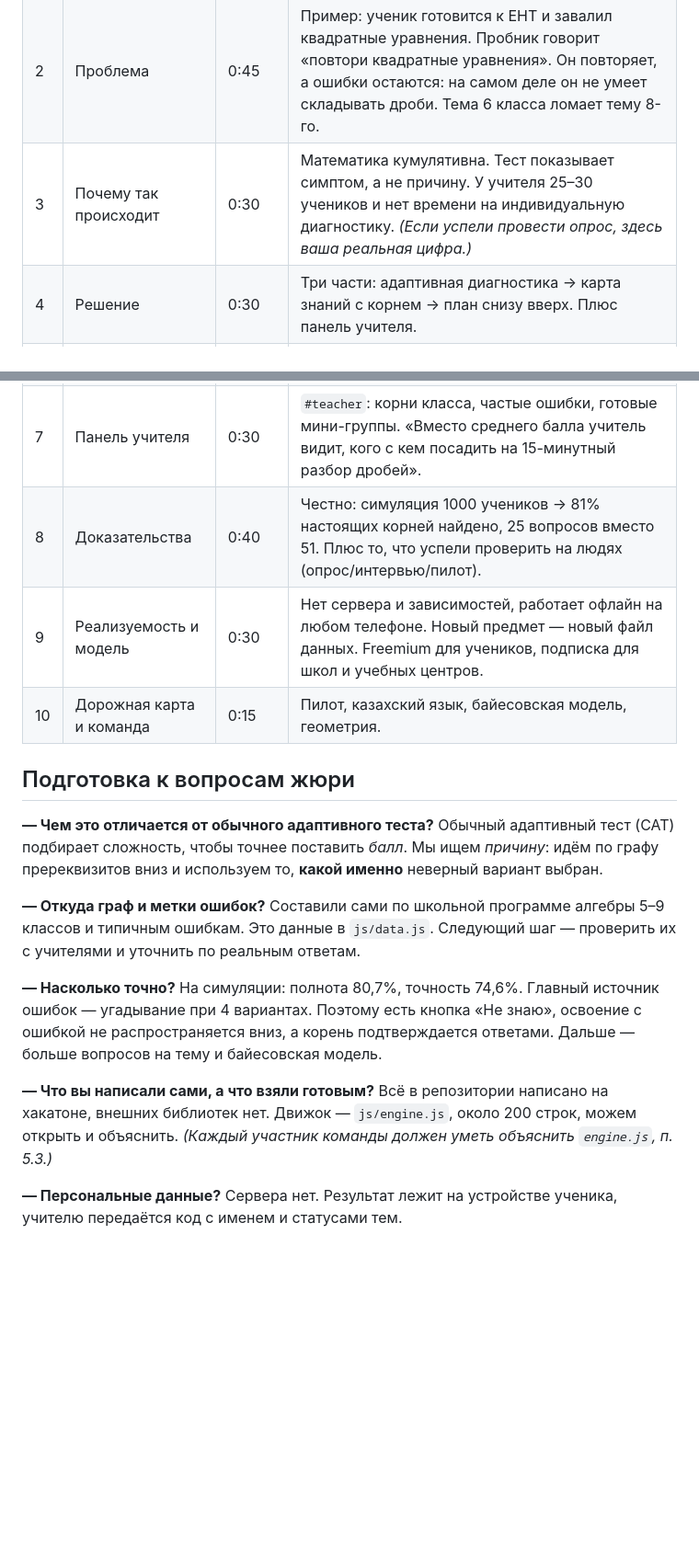
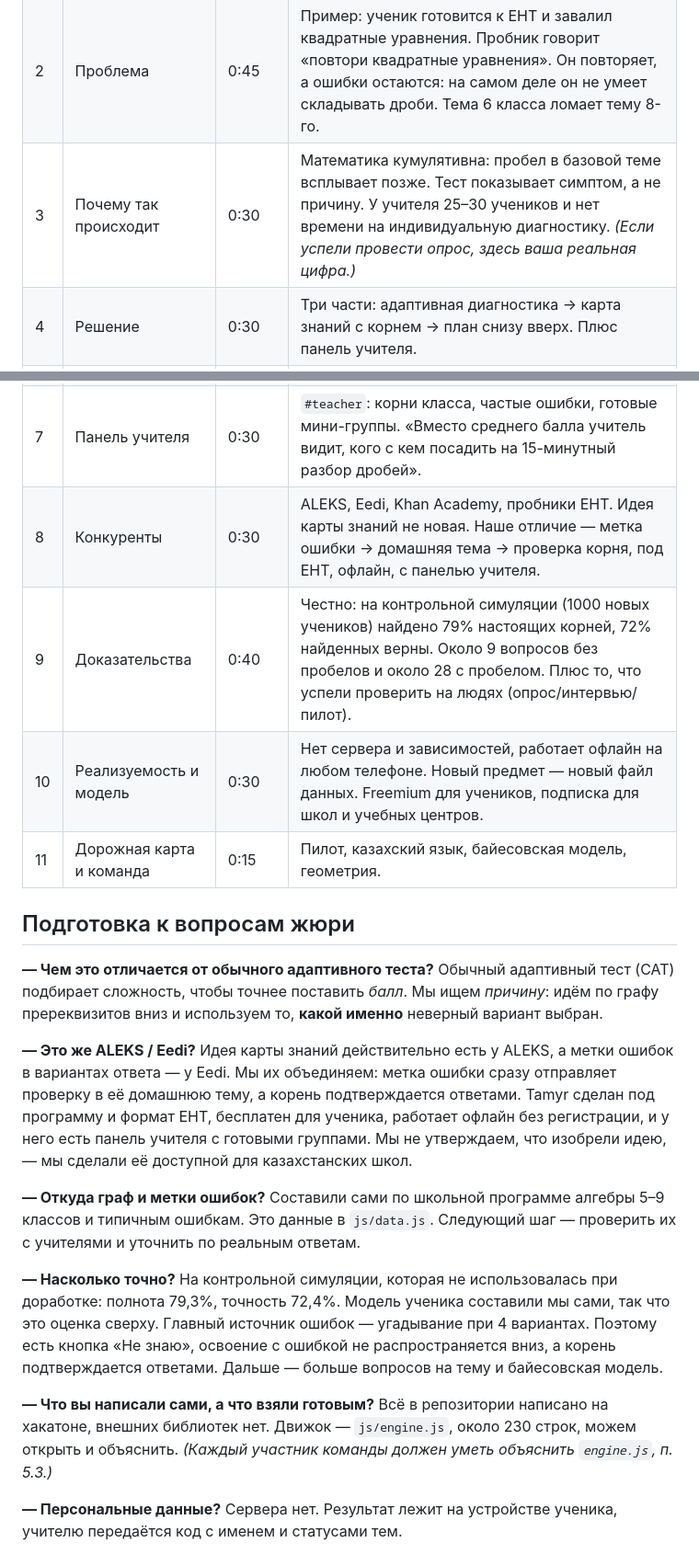
Before and after one commit to sas1k00/hackathonchik, a Markdown page: docs/pitch.md, 2 parts joined by grey strips. Shown at 92% size. Rendered like a GitHub page; blank space fills up the shorter version.

```diff
--- a/docs/pitch.md
+++ b/docs/pitch.md
@@ -6,28 +6,32 @@
 |---|---|---|---|
 | 1 | Титул | 0:15 | «Tamyr — по-казахски "корень". Трек EduTech. Мы находим не ошибку, а её причину». |
 | 2 | Проблема | 0:45 | Пример: ученик готовится к ЕНТ и завалил квадратные уравнения. Пробник говорит «повтори квадратные уравнения». Он повторяет, а ошибки остаются: на самом деле он не умеет складывать дроби. Тема 6 класса ломает тему 8-го. |
-| 3 | Почему так происходит | 0:30 | Математика кумулятивна. Тест показывает симптом, а не причину. У учителя 25–30 учеников и нет времени на индивидуальную диагностику. *(Если успели провести опрос, здесь ваша реальная цифра.)* |
+| 3 | Почему так происходит | 0:30 | Математика кумулятивна: пробел в базовой теме всплывает позже. Тест показывает симптом, а не причину. У учителя 25–30 учеников и нет времени на индивидуальную диагностику. *(Если успели провести опрос, здесь ваша реальная цифра.)* |
 | 4 | Решение | 0:30 | Три части: адаптивная диагностика → карта знаний с корнем → план снизу вверх. Плюс панель учителя. |
 | 5 | Как работает | 0:45 | Граф из 17 тем. Начинаем сверху. Решил → всё ниже засчитано. Ошибся → спускаемся. Неверный вариант ответа говорит, **какая** это ошибка: 1/2 + 1/3 = 2/5 — это «сложил числители и знаменатели», это дроби. |
 | 6 | **Демо** | 1:30 | Открыть `#setup` → цель «Квадратные уравнения» → отвечать как ученик с пробелом в дробях → показать, как карта заполняется, → результат: корень «Дроби», цепочки, план → «Разобрать» → урок с разбором *своей* ошибки. *(Запасной путь — `#demo`.)* |
 | 7 | Панель учителя | 0:30 | `#teacher`: корни класса, частые ошибки, готовые мини-группы. «Вместо среднего балла учитель видит, кого с кем посадить на 15-минутный разбор дробей». |
-| 8 | Доказательства | 0:40 | Честно: симуляция 1000 учеников → 81% настоящих корней найдено, 25 вопросов вместо 51. Плюс то, что успели проверить на людях (опрос/интервью/пилот). |
-| 9 | Реализуемость и модель | 0:30 | Нет сервера и зависимостей, работает офлайн на любом телефоне. Новый предмет — новый файл данных. Freemium для учеников, подписка для школ и учебных центров. |
-| 10 | Дорожная карта и команда | 0:15 | Пилот, казахский язык, байесовская модель, геометрия. |
+| 8 | Конкуренты | 0:30 | ALEKS, Eedi, Khan Academy, пробники ЕНТ. Идея карты знаний не новая. Наше отличие — метка ошибки → домашняя тема → проверка корня, под ЕНТ, офлайн, с панелью учителя. |
+| 9 | Доказательства | 0:40 | Честно: на контрольной симуляции (1000 новых учеников) найдено 79% настоящих корней, 72% найденных верны. Около 9 вопросов без пробелов и около 28 с пробелом. Плюс то, что успели проверить на людях (опрос/интервью/пилот). |
+| 10 | Реализуемость и модель | 0:30 | Нет сервера и зависимостей, работает офлайн на любом телефоне. Новый предмет — новый файл данных. Freemium для учеников, подписка для школ и учебных центров. |
+| 11 | Дорожная карта и команда | 0:15 | Пилот, казахский язык, байесовская модель, геометрия. |
 
 ## Подготовка к вопросам жюри
 
 **— Чем это отличается от обычного адаптивного теста?**
 Обычный адаптивный тест (CAT) подбирает сложность, чтобы точнее поставить *балл*. Мы ищем *причину*: идём по графу пререквизитов вниз и используем то, **какой именно** неверный вариант выбран.
 
+**— Это же ALEKS / Eedi?**
+Идея карты знаний действительно есть у ALEKS, а метки ошибок в вариантах ответа — у Eedi. Мы их объединяем: метка ошибки сразу отправляет проверку в её домашнюю тему, а корень подтверждается ответами. Tamyr сделан под программу и формат ЕНТ, бесплатен для ученика, работает офлайн без регистрации, и у него есть панель учителя с готовыми группами. Мы не утверждаем, что изобрели идею, — мы сделали её доступной для казахстанских школ.
+
 **— Откуда граф и метки ошибок?**
 Составили сами по школьной программе алгебры 5–9 классов и типичным ошибкам. Это данные в `js/data.js`. Следующий шаг — проверить их с учителями и уточнить по реальным ответам.
 
 **— Насколько точно?**
-На симуляции: полнота 80,7%, точность 74,6%. Главный источник ошибок — угадывание при 4 вариантах. Поэтому есть кнопка «Не знаю», освоение с ошибкой не распространяется вниз, а корень подтверждается ответами. Дальше — больше вопросов на тему и байесовская модель.
+На контрольной симуляции, которая не использовалась при доработке: полнота 79,3%, точность 72,4%. Модель ученика составили мы сами, так что это оценка сверху. Главный источник ошибок — угадывание при 4 вариантах. Поэтому есть кнопка «Не знаю», освоение с ошибкой не распространяется вниз, а корень подтверждается ответами. Дальше — больше вопросов на тему и байесовская модель.
 
 **— Что вы написали сами, а что взяли готовым?**
-Всё в репозитории написано на хакатоне, внешних библиотек нет. Движок — `js/engine.js`, около 200 строк, можем открыть и объяснить. *(Каждый участник команды должен уметь объяснить `engine.js`, п. 5.3.)*
+Всё в репозитории написано на хакатоне, внешних библиотек нет. Движок — `js/engine.js`, около 230 строк, можем открыть и объяснить. *(Каждый участник команды должен уметь объяснить `engine.js`, п. 5.3.)*
 
 **— Персональные данные?**
 Сервера нет. Результат лежит на устройстве ученика, учителю передаётся код с именем и статусами тем.
```
Also changed, not shown: README.md (+29 -13 lines), docs/validation-plan.md (+3 -3 lines), docs/img/demo.png, docs/img/teacher.png, 7 other files.
